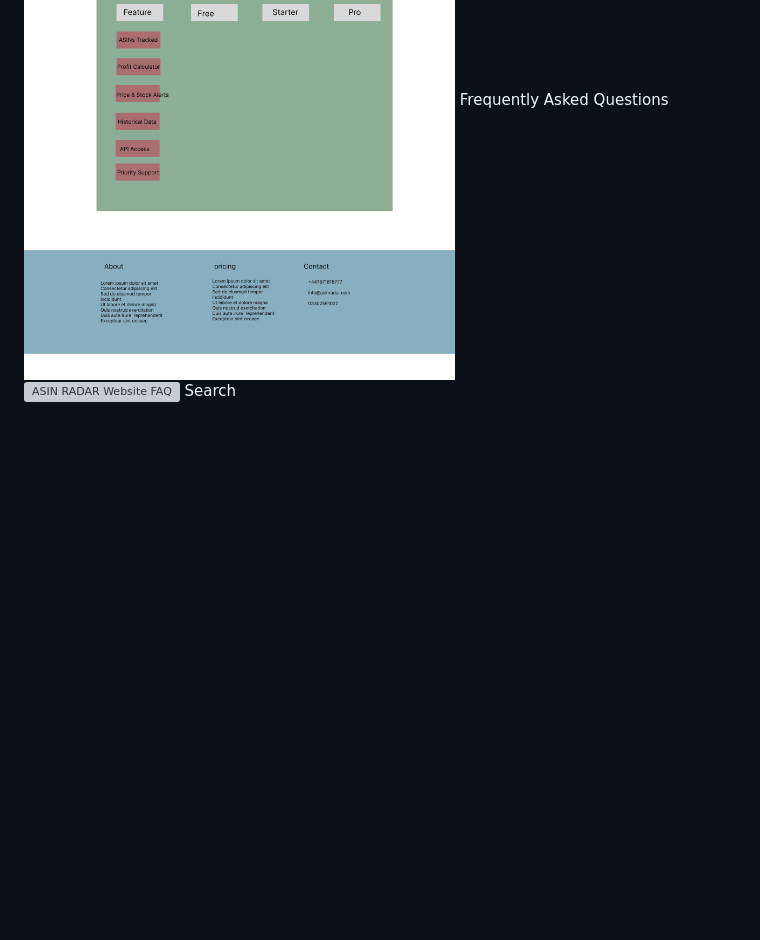
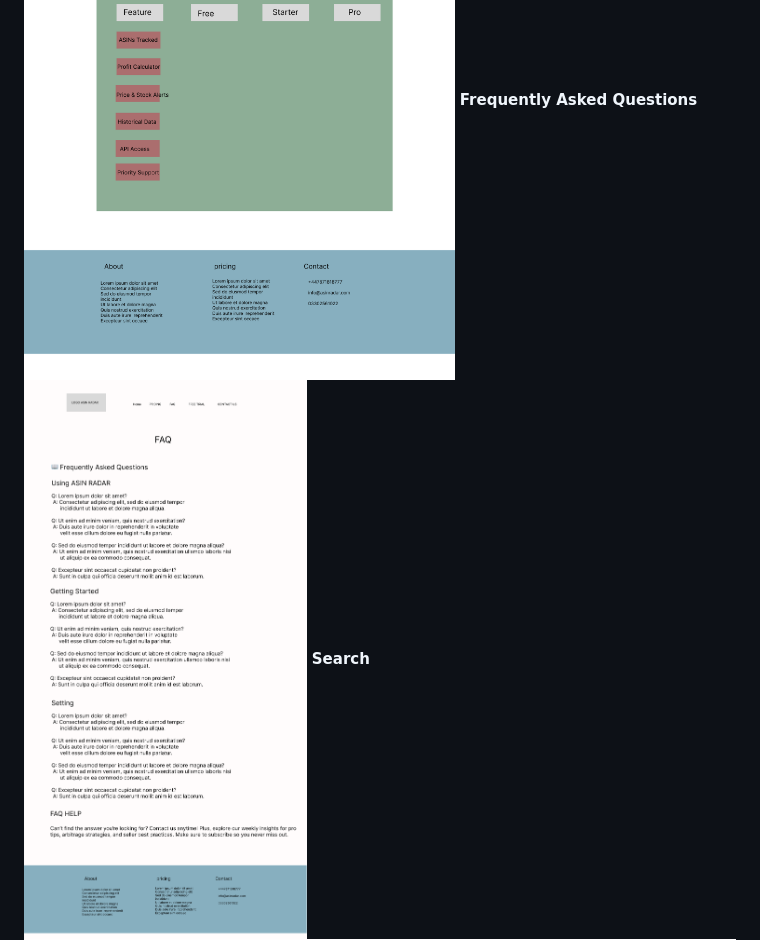
Before and after one commit to Mubashirgit1/asinradar, a Markdown page: README.md, the part around one of its changes. Rendered like a GitHub page; blank space fills up the shorter version; grey boxes are pictures that could not be loaded.

Commit message:
change name of wireframes

```diff
--- a/README.md
+++ b/README.md
@@ -175,5 +175,5 @@ Pricing
 ![ASIN RADAR Website Pricing](assets/wireframe/pricings.png)
-Frequently Asked Questions
-![ASIN RADAR Website FAQ](assets/wireframe/faq.png)
-Search
+**Frequently Asked Questions**
+![ASIN RADAR Website FAQ](assets/wireframe/faqa.png)
+**Search**
 ![ASIN RADAR Website Search](assets/wireframe/search.png)
```
Also changed, not shown: other parts of README.md (+4 -4 lines).
